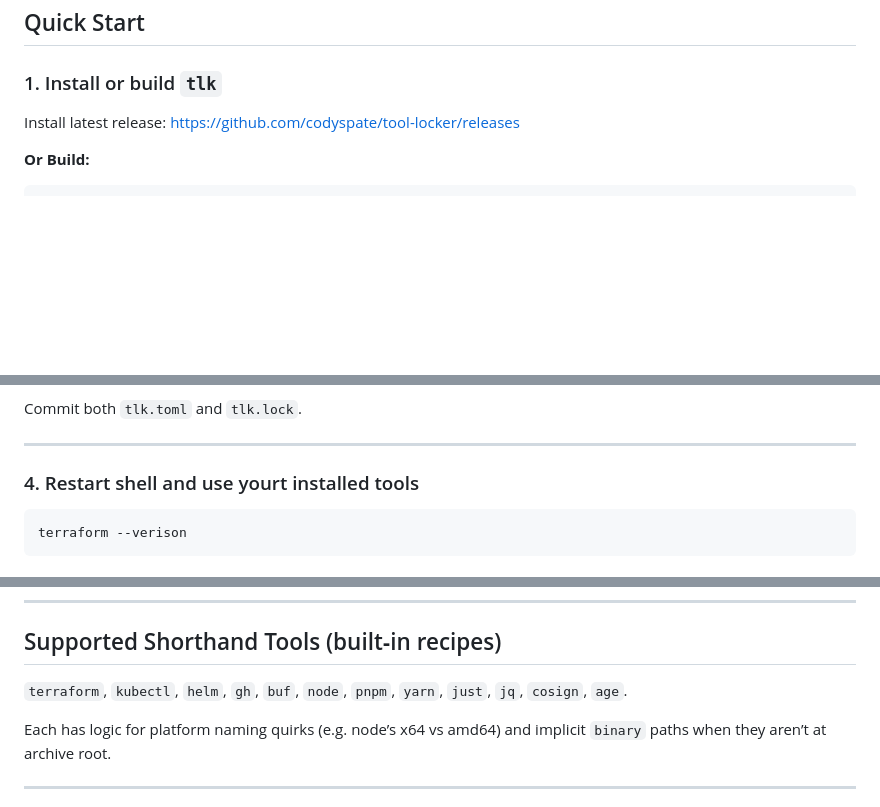
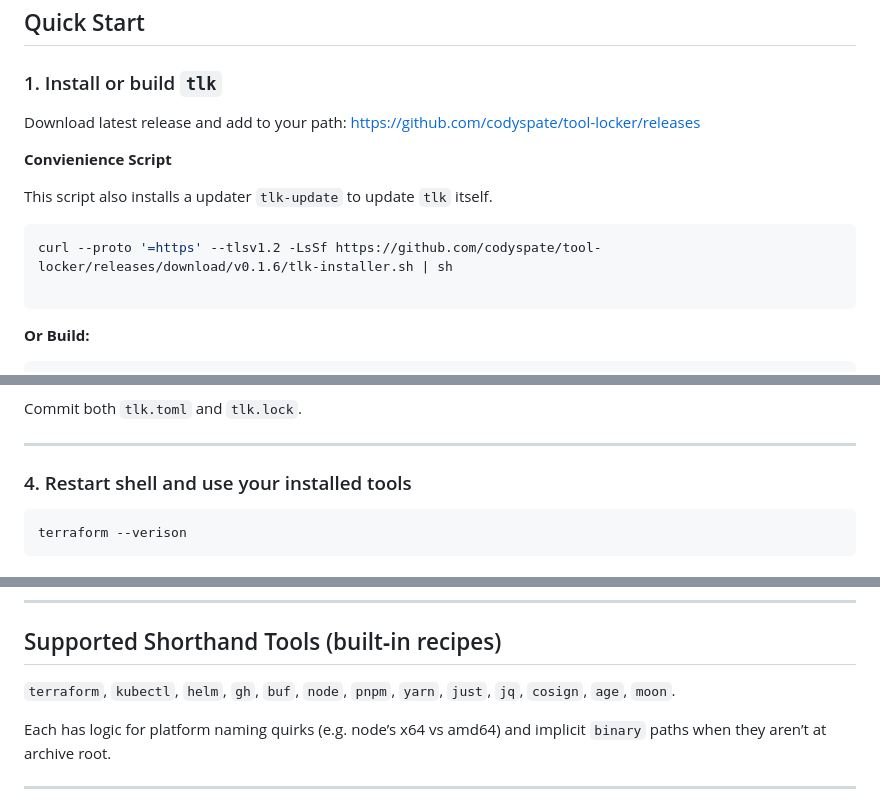
Before and after one commit to codyspate/tool-locker, a Markdown page: README.md, 3 parts joined by grey strips. Rendered like a GitHub page; blank space fills up the shorter version.

Commit message:
feat: updated README

````diff
--- a/README.md
+++ b/README.md
@@ -12,8 +12,16 @@ It’s like a `package.json` + lock for the miscellaneous non-language CLIs you
 
 ### 1. Install or build `tlk`
 
-Install latest release: https://github.com/codyspate/tool-locker/releases
+Download latest release and add to your path: https://github.com/codyspate/tool-locker/releases
 
+**Convienience Script**
+
+This script also installs a updater `tlk-update` to update `tlk` itself.
+
+```bash
+curl --proto '=https' --tlsv1.2 -LsSf https://github.com/codyspate/tool-locker/releases/download/v0.1.6/tlk-installer.sh | sh
+
+```
 **Or Build:**
 
 ```bash
@@ -45,7 +53,7 @@ Commit both `tlk.toml` and `tlk.lock`.
 ---
 
 
-### 4. Restart shell and use yourt installed tools
+### 4. Restart shell and use your installed tools
 
 ```bash
 terraform --verison
@@ -100,7 +108,7 @@ Legacy `[[tools]]` array form is still accepted; run `tlk migrate-config` to upg
 
 ## Supported Shorthand Tools (built‑in recipes)
 
-`terraform`, `kubectl`, `helm`, `gh`, `buf`, `node`, `pnpm`, `yarn`, `just`, `jq`, `cosign`, `age`.
+`terraform`, `kubectl`, `helm`, `gh`, `buf`, `node`, `pnpm`, `yarn`, `just`, `jq`, `cosign`, `age`, `moon`.
 
 Each has logic for platform naming quirks (e.g. node’s x64 vs amd64) and implicit `binary` paths when they aren’t at archive root.
 
````
